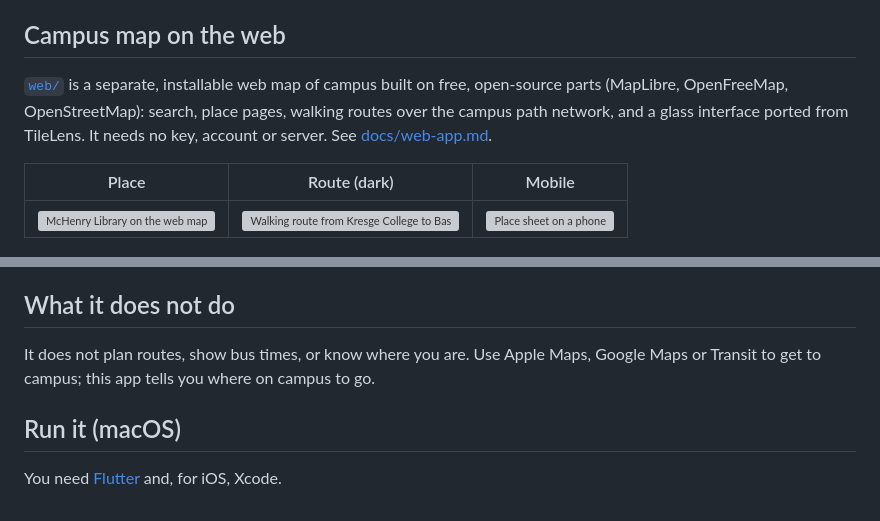
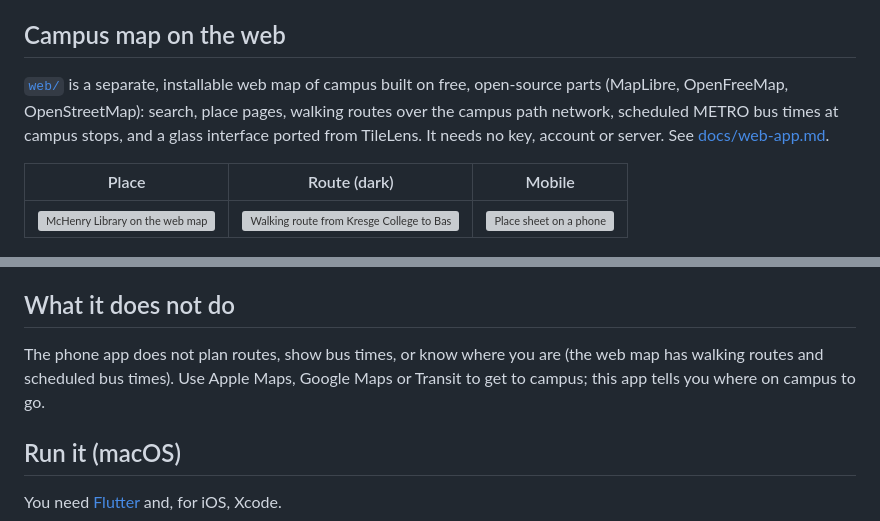
Before and after one commit to JMBugarin/ucsc-campus-router-v2, a Markdown page: README.md, 2 parts joined by grey strips. Drawn GitHub-style; grey boxes are pictures that could not be loaded.

Commit message:
docs: note bus times on the web map

```diff
--- a/README.md
+++ b/README.md
@@ -14,7 +14,7 @@ _Captured on 2026-10-31 in the iOS Simulator (iPhone 17) with an invented schedu
 
 ## Campus map on the web
 
-[`web/`](web/README.md) is a separate, installable web map of campus built on free, open-source parts (MapLibre, OpenFreeMap, OpenStreetMap): search, place pages, walking routes over the campus path network, and a glass interface ported from TileLens. It needs no key, account or server. See [docs/web-app.md](docs/web-app.md).
+[`web/`](web/README.md) is a separate, installable web map of campus built on free, open-source parts (MapLibre, OpenFreeMap, OpenStreetMap): search, place pages, walking routes over the campus path network, scheduled METRO bus times at campus stops, and a glass interface ported from TileLens. It needs no key, account or server. See [docs/web-app.md](docs/web-app.md).
 
 | Place | Route (dark) | Mobile |
 |---|---|---|
@@ -32,7 +32,7 @@ See [status](docs/status.md) for what is verified and what is not.
 
 ## What it does not do
 
-It does not plan routes, show bus times, or know where you are. Use Apple Maps, Google Maps or Transit to get to campus; this app tells you where on campus to go.
+The phone app does not plan routes, show bus times, or know where you are (the web map has walking routes and scheduled bus times). Use Apple Maps, Google Maps or Transit to get to campus; this app tells you where on campus to go.
 
 ## Run it (macOS)
 
```
